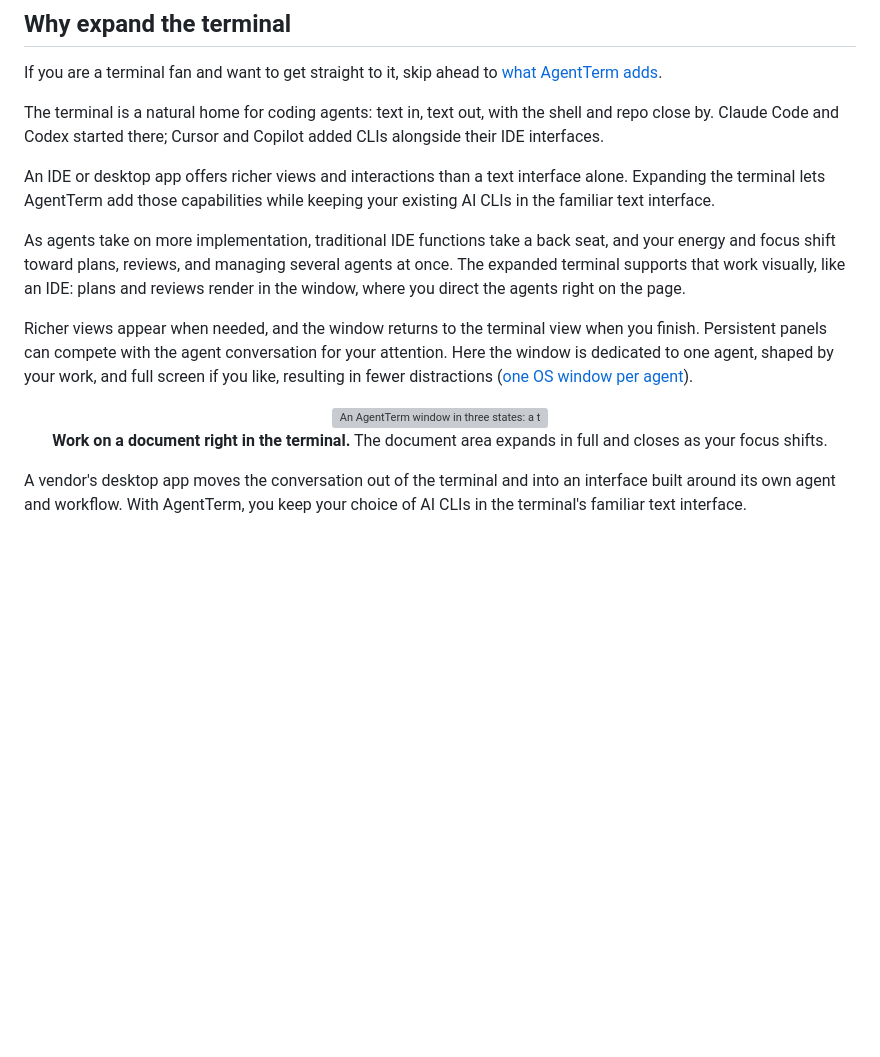
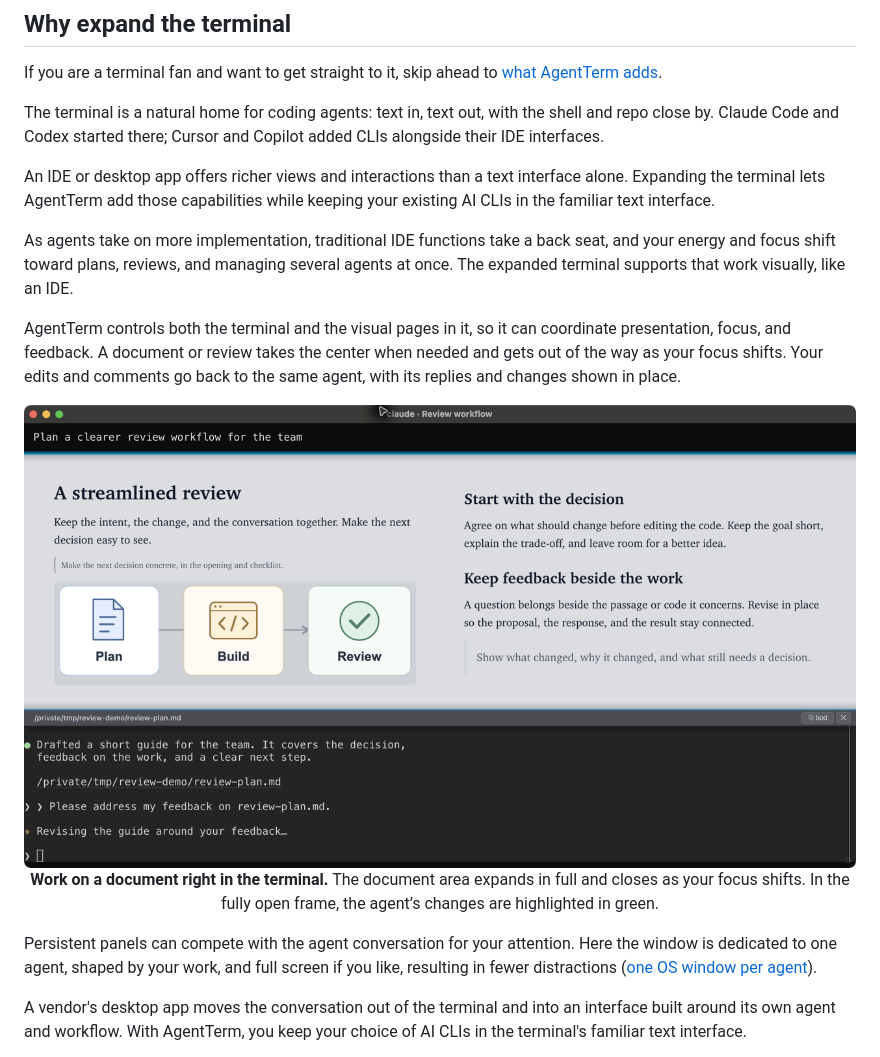
Before and after one commit to albertwujj/agent-term, a Markdown page: README.md, the part around the change. Rendered like a GitHub page; pictures changed too: docs/assets/viewer-window-changes-fe7db82478.gif (added); blank space fills up the shorter version; grey boxes are pictures that could not be loaded.

Commit message:
docs: show integrated document feedback and highlighted changes
Co-authored-by: Codex <noreply@openai.com>

```diff
--- a/README.md
+++ b/README.md
@@ -47,14 +47,16 @@ The terminal is a natural home for coding agents: text in, text out, with the sh
 
 An IDE or desktop app offers richer views and interactions than a text interface alone. Expanding the terminal lets AgentTerm add those capabilities while keeping your existing AI CLIs in the familiar text interface.
 
-As agents take on more implementation, traditional IDE functions take a back seat, and your energy and focus shift toward plans, reviews, and managing several agents at once. The expanded terminal supports that work visually, like an IDE: plans and reviews render in the window, where you direct the agents right on the page.
+As agents take on more implementation, traditional IDE functions take a back seat, and your energy and focus shift toward plans, reviews, and managing several agents at once. The expanded terminal supports that work visually, like an IDE.
 
-Richer views appear when needed, and the window returns to the terminal view when you finish. Persistent panels can compete with the agent conversation for your attention. Here the window is dedicated to one agent, shaped by your work, and full screen if you like, resulting in fewer distractions ([one OS window per agent](#one-os-window-per-session)).
+AgentTerm controls both the terminal and the visual pages in it, so it can coordinate presentation, focus, and feedback. A document or review takes the center when needed and gets out of the way as your focus shifts. Your edits and comments go back to the same agent, with its replies and changes shown in place.
 
 <p align="center">
-<a href="https://raw.githubusercontent.com/albertwujj/agent-term/main/docs/assets/viewer-window.gif"><img src="docs/assets/viewer-window.gif" alt="An AgentTerm window in three states: a two-page document sharing the window with the agent conversation below, the document filling the window, and the document rolled up while a new prompt is typed"></a>
-<br><strong>Work on a document right in the terminal.</strong> The document area expands in full and closes as your focus shifts.
+<a href="https://raw.githubusercontent.com/albertwujj/agent-term/main/docs/assets/viewer-window-changes-fe7db82478.gif"><img src="docs/assets/viewer-window-changes-fe7db82478.gif" alt="An AgentTerm window in three states: document feedback beside the conversation, the revised document filling the window with green change highlights and an inline agent reply, and the document rolled up while typing"></a>
+<br><strong>Work on a document right in the terminal.</strong> The document area expands in full and closes as your focus shifts. In the fully open frame, the agent’s changes are highlighted in green.
 </p>
+
+Persistent panels can compete with the agent conversation for your attention. Here the window is dedicated to one agent, shaped by your work, and full screen if you like, resulting in fewer distractions ([one OS window per agent](#one-os-window-per-session)).
 
 A vendor's desktop app moves the conversation out of the terminal and into an interface built around its own agent and workflow. With AgentTerm, you keep your choice of AI CLIs in the terminal's familiar text interface.
 
```
